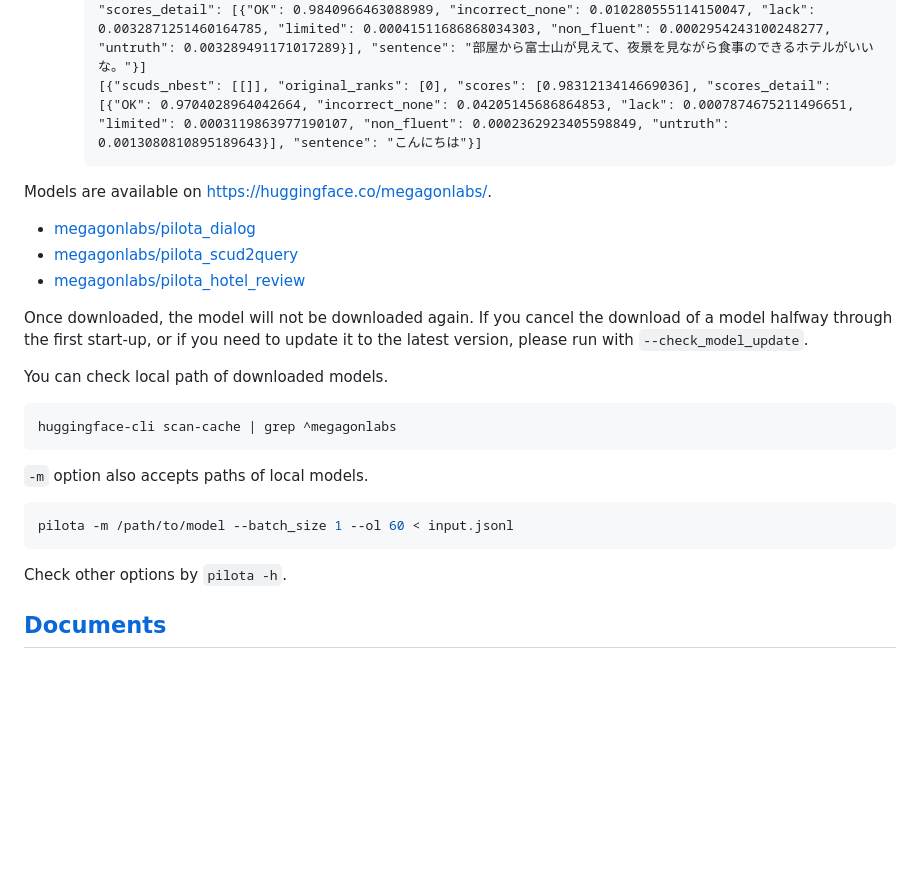
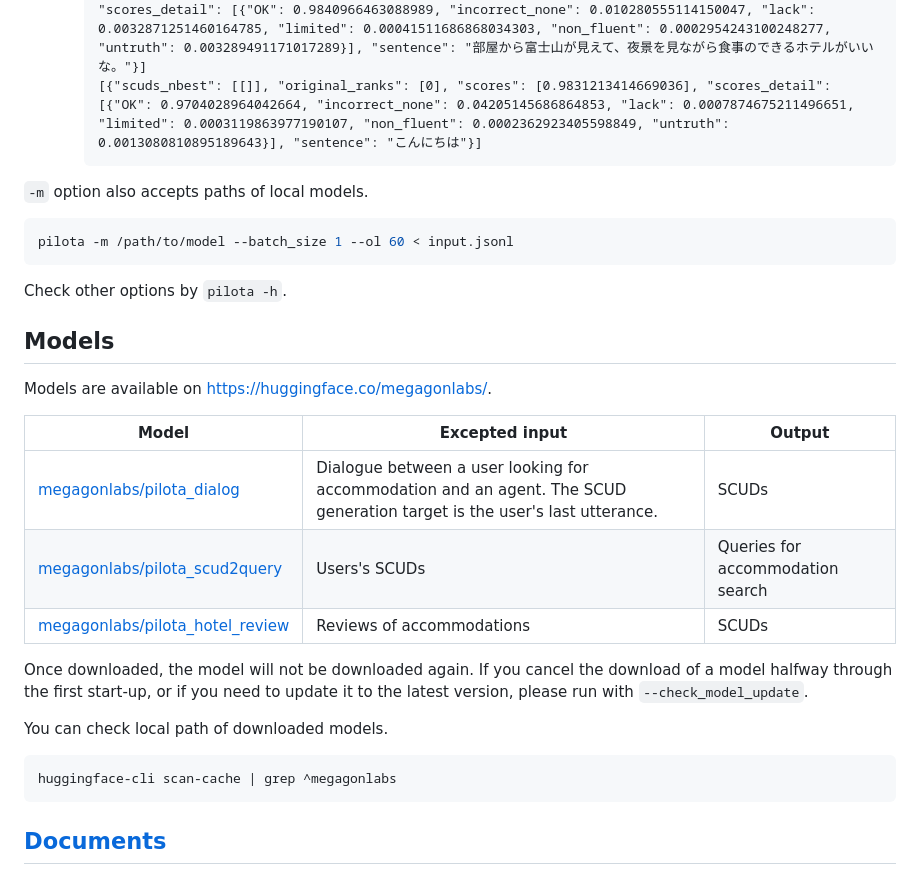
Before and after one commit to megagonlabs/pilota, a Markdown page: README.md, the part around the change. Rendered like a GitHub page; blank space fills up the shorter version.

Commit message:
Add description

````diff
--- a/README.md
+++ b/README.md
@@ -56,11 +56,23 @@ pip install -U torch --extra-index-url https://download.pytorch.org/whl/cu118
         [{"scuds_nbest": [[]], "original_ranks": [0], "scores": [0.9831213414669036], "scores_detail": [{"OK": 0.9704028964042664, "incorrect_none": 0.04205145686864853, "lack": 0.0007874675211496651, "limited": 0.0003119863977190107, "non_fluent": 0.0002362923405598849, "untruth": 0.0013080810895189643}], "sentence": "こんにちは"}]
         ```
 
+`-m` option also accepts paths of local models.
+
+```bash
+pilota -m /path/to/model --batch_size 1 --ol 60 < input.jsonl
+```
+
+Check other options by ``pilota -h``.
+
+## Models
+
 Models are available on <https://huggingface.co/megagonlabs/>.
 
-- [megagonlabs/pilota_dialog](https://huggingface.co/megagonlabs/pilota_dialog)
-- [megagonlabs/pilota_scud2query](https://huggingface.co/megagonlabs/pilota_scud2query)
-- [megagonlabs/pilota_hotel_review](https://huggingface.co/megagonlabs/pilota_hotel_review)
+| Model | Excepted input | Output |
+| --- | --- | --- |
+| [megagonlabs/pilota_dialog](https://huggingface.co/megagonlabs/pilota_dialog) | Dialogue between a user looking for accommodation and an agent. The SCUD generation target is the user's last utterance. | SCUDs |
+| [megagonlabs/pilota_scud2query](https://huggingface.co/megagonlabs/pilota_scud2query) | Users's SCUDs | Queries for accommodation search |
+| [megagonlabs/pilota_hotel_review](https://huggingface.co/megagonlabs/pilota_hotel_review) | Reviews of accommodations | SCUDs |
 
 Once downloaded, the model will not be downloaded again.
 If you cancel the download of a model halfway through the first start-up, or if you need to update it to the latest version, please run with ``--check_model_update``.
@@ -70,14 +82,6 @@ You can check local path of downloaded models.
 ```bash
 huggingface-cli scan-cache | grep ^megagonlabs
 ```
-
-`-m` option also accepts paths of local models.
-
-```bash
-pilota -m /path/to/model --batch_size 1 --ol 60 < input.jsonl
-```
-
-Check other options by ``pilota -h``.
 
 ## [Documents](docs)
 
````
